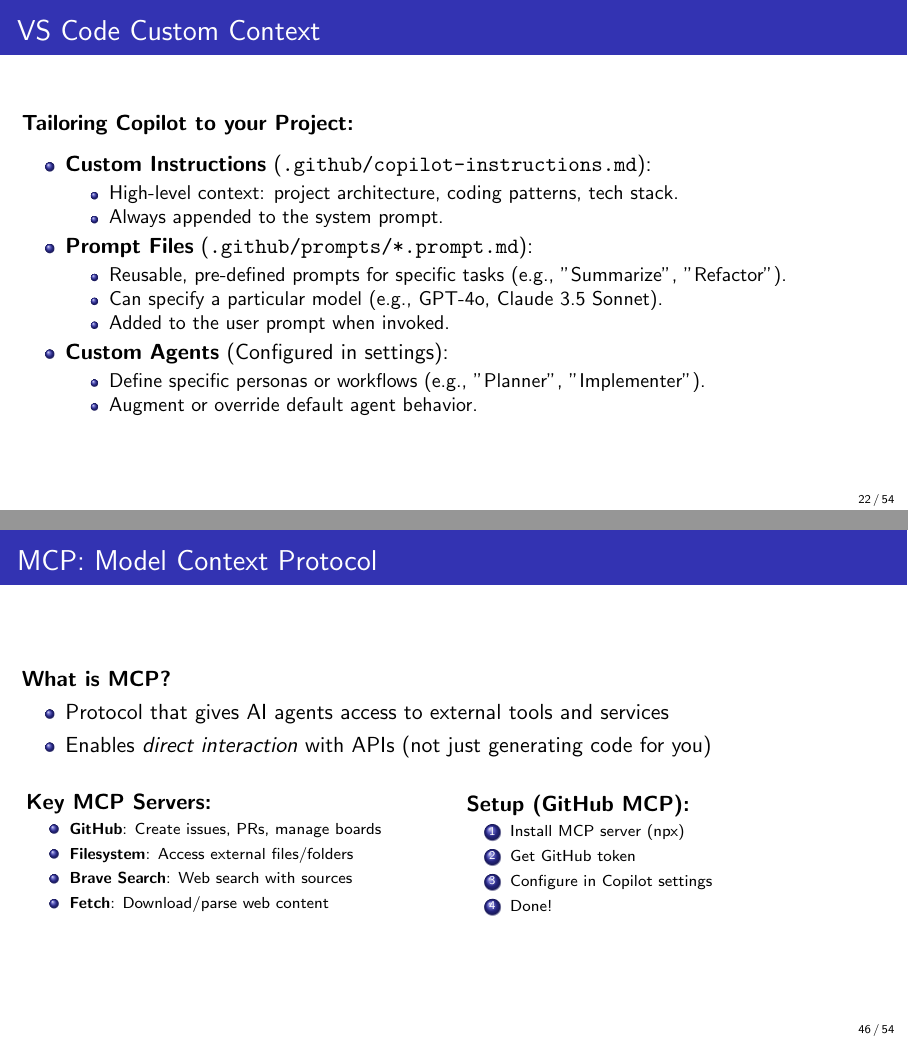
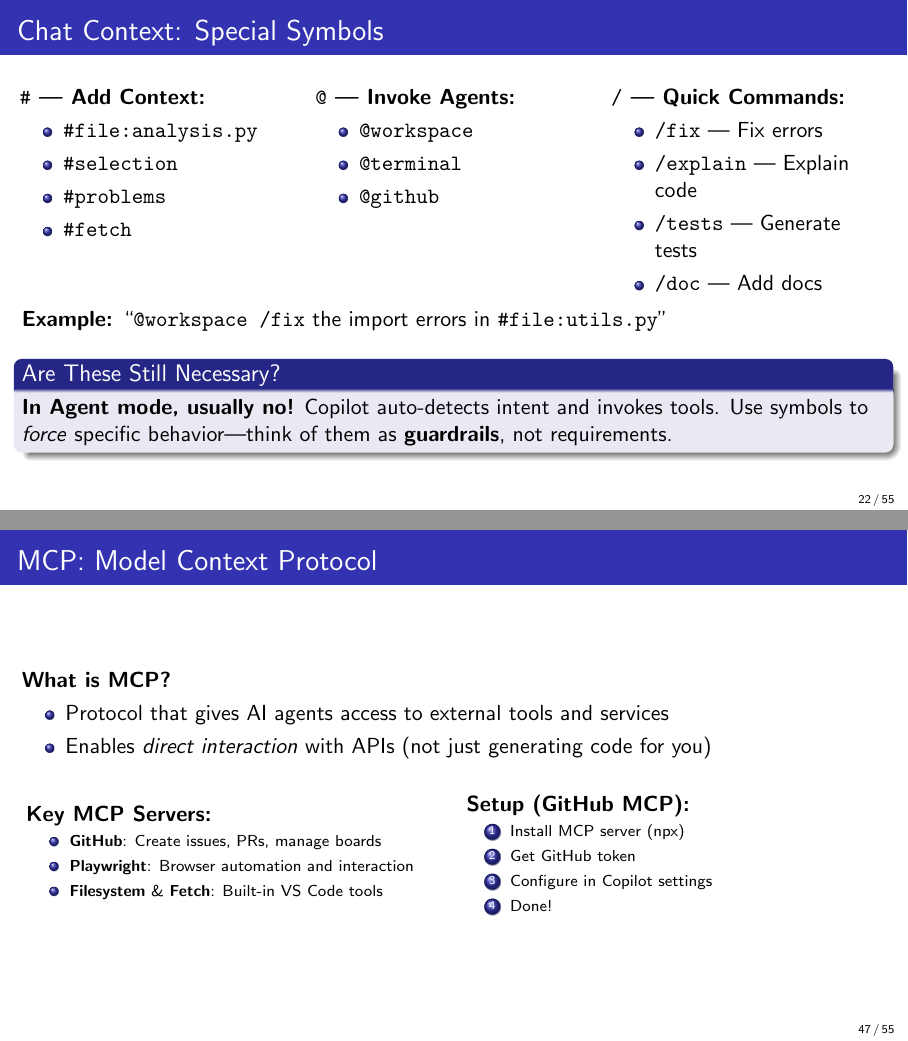
Before and after one commit to tlarroucau/AI_workshop, LaTeX slides (tex/slides/workshop_slides.tex): pages 25 and 49 of 57 before the commit and pages 25 and 50 of 58 after it, joined at a grey line. Compiled offline with pdfLaTeX.

Commit message:
Update model version in summarize prompt and enhance workshop slides with new chat context features

```diff
--- a/tex/slides/workshop_slides.tex
+++ b/tex/slides/workshop_slides.tex
@@ -677,10 +677,54 @@ make clean    # Remove generated files
 \textbf{Demo:} Using different chat modes
 \end{frame}
 
+\begin{frame}{Chat Context: Special Symbols}
+\begin{columns}[t]
+\begin{column}{0.32\textwidth}
+\textbf{\texttt{\#} — Add Context:}
+\begin{itemize}
+    \item \texttt{\#file:analysis.py}
+    \item \texttt{\#selection}
+    \item \texttt{\#problems}
+    \item \texttt{\#fetch}
+\end{itemize}
+\end{column}
+
+\begin{column}{0.32\textwidth}
+\textbf{\texttt{@} — Invoke Agents:}
+\begin{itemize}
+    \item \texttt{@workspace}
+    \item \texttt{@terminal}
+    \item \texttt{@github}
+\end{itemize}
+\end{column}
+
+\begin{column}{0.32\textwidth}
+\textbf{\texttt{/} — Quick Commands:}
+\begin{itemize}
+    \item \texttt{/fix} — Fix errors
+    \item \texttt{/explain} — Explain code
+    \item \texttt{/tests} — Generate tests
+    \item \texttt{/doc} — Add docs
+\end{itemize}
+\end{column}
+\end{columns}
+
+\vspace{0.3cm}
+
+\textbf{Example:} ``\texttt{@workspace /fix} the import errors in \texttt{\#file:utils.py}''
+
+\vspace{0.2cm}
+
+\begin{block}{Are These Still Necessary?}
+\textbf{In Agent mode, usually no!} Copilot auto-detects intent and invokes tools. Use symbols to \textit{force} specific behavior—think of them as \textbf{guardrails}, not requirements.
+\end{block}
+\end{frame}
+
 \begin{frame}{VS Code Custom Context}
     \textbf{Tailoring Copilot to your Project:}
     \vspace{0.2cm}
     \begin{itemize}
+        \setlength{\itemsep}{0.3cm}
         \item \textbf{Custom Instructions} (\texttt{.github/copilot-instructions.md}):
         \begin{itemize}
             \item High-level context: project architecture, coding patterns, tech stack.
@@ -1459,9 +1503,8 @@ Apply at: \url{education.github.com}
 \scriptsize
 \begin{itemize}
     \item \textbf{GitHub}: Create issues, PRs, manage boards
-    \item \textbf{Filesystem}: Access external files/folders
-    \item \textbf{Brave Search}: Web search with sources
-    \item \textbf{Fetch}: Download/parse web content
+    \item \textbf{Playwright}: Browser automation and interaction
+    \item \textbf{Filesystem} \& \textbf{Fetch}: Built-in VS Code tools
 \end{itemize}
 
 % \vspace{0.3cm}
```
Also changed, not shown: .github/prompts/summarize.prompt.md, tex/slides/workshop_slides.pdf, tex/slides/workshop_slides.tex (4 more changed lines).
